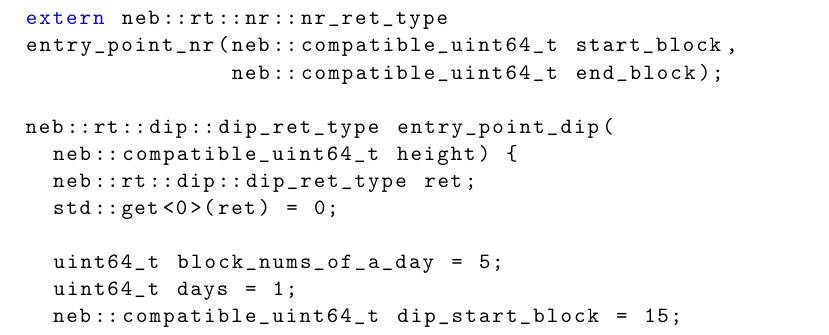
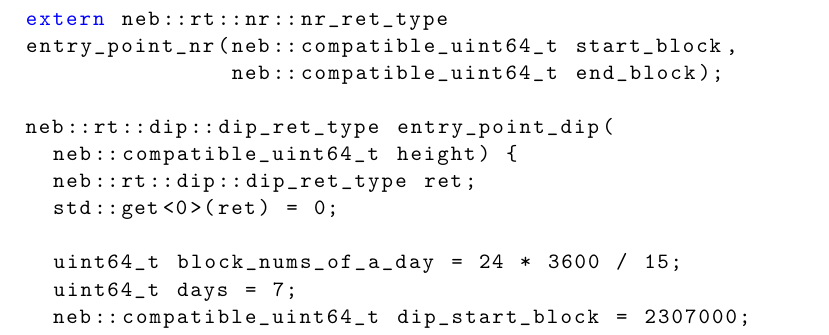
Before and after one commit to nebulasio/proposals, a LaTeX document (tex/dip_proposal.tex): part of page 4 of 5, cut so that both start at the same text. Compiled offline with pdfLaTeX.

Commit message:
revise dip interval

```diff
--- a/tex/dip_proposal.tex
+++ b/tex/dip_proposal.tex
@@ -165,9 +167,9 @@ neb::rt::dip::dip_ret_type entry_point_dip(
   neb::rt::dip::dip_ret_type ret;
   std::get<0>(ret) = 0;
 
-  uint64_t block_nums_of_a_day = 5;
-  uint64_t days = 1;
-  neb::compatible_uint64_t dip_start_block = 15;
+  uint64_t block_nums_of_a_day = 24 * 3600 / 15;
+  uint64_t days = 7;
+  neb::compatible_uint64_t dip_start_block = 2307000;
   neb::compatible_uint64_t dip_block_interval =
     days * block_nums_of_a_day;
   std::string dip_reward_addr =
```
Also changed, not shown: tex/dip_proposal.tex (2 more changed lines).
